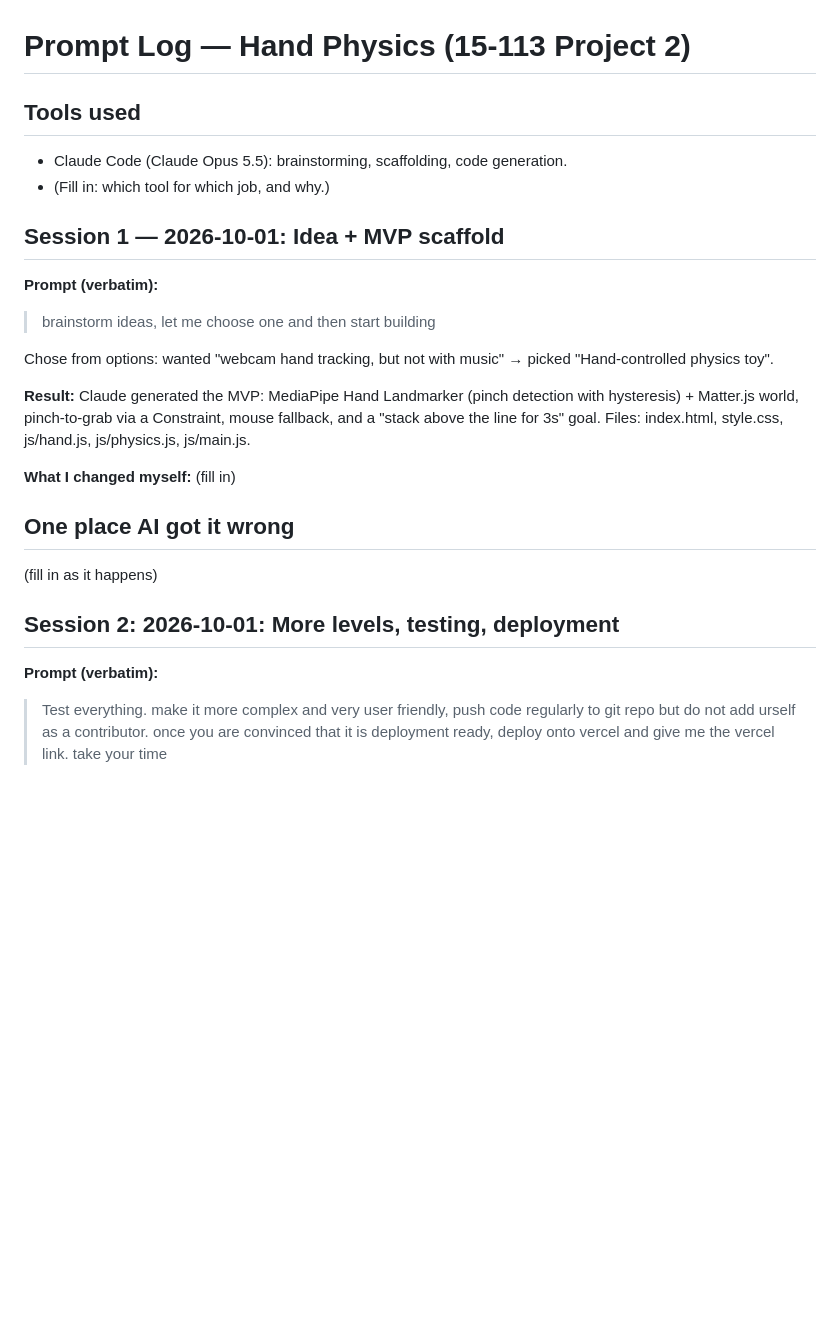
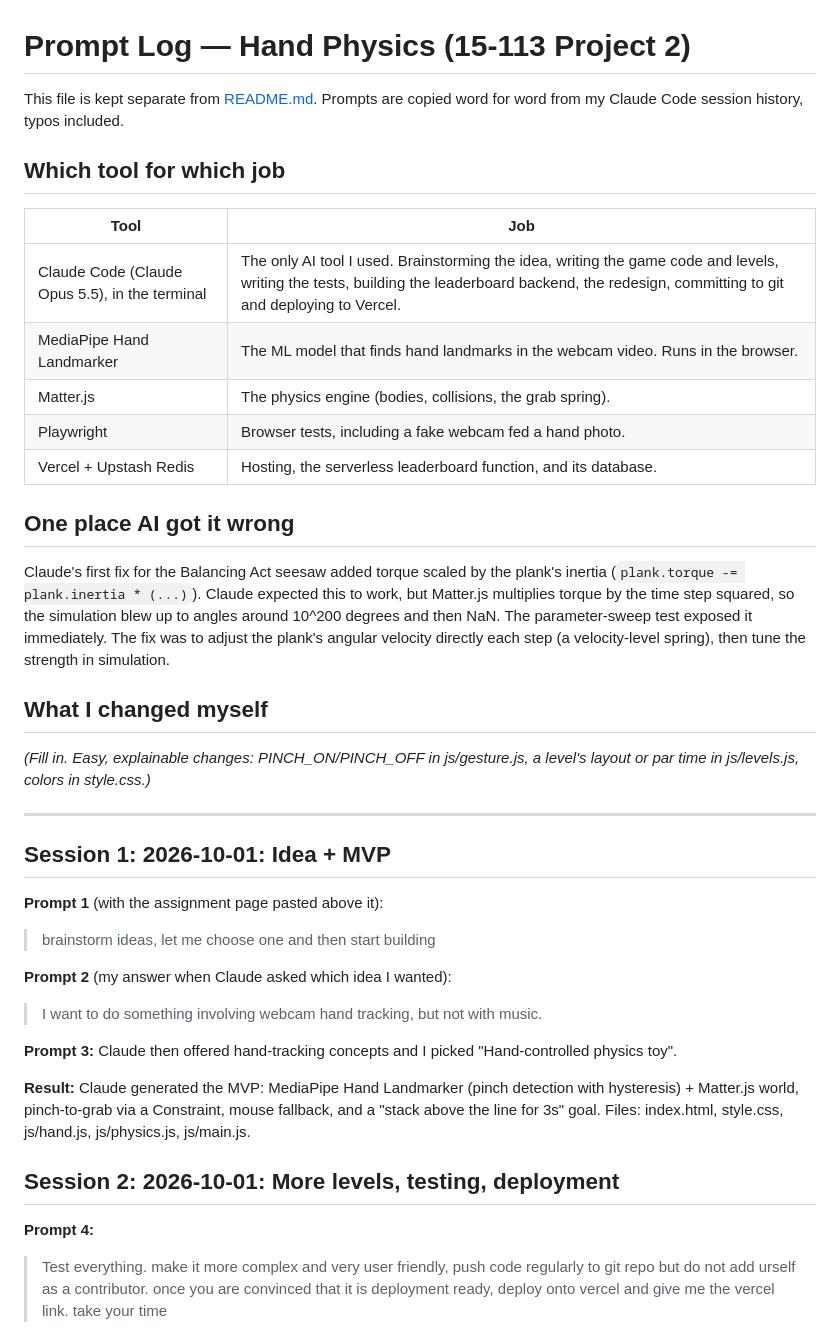
Before and after one commit to rkottomt/hand-physics, a Markdown page: prompt_log.md, the part around one of its changes. GitHub-like rendering; blank space fills up the shorter version.

Commit message:
Prompt log: add tool table, number the real prompts, merge duplicate sections

```diff
--- a/prompt_log.md
+++ b/prompt_log.md
@@ -1,26 +1,39 @@
 # Prompt Log — Hand Physics (15-113 Project 2)
 
-## Tools used
-- Claude Code (Claude Opus 5.5): brainstorming, scaffolding, code generation.
-- (Fill in: which tool for which job, and why.)
+This file is kept separate from [README.md](README.md). Prompts are copied word for word from my Claude Code session history, typos included.
 
-## Session 1 — 2026-10-01: Idea + MVP scaffold
-**Prompt (verbatim):**
+## Which tool for which job
+| Tool | Job |
+|---|---|
+| Claude Code (Claude Opus 5.5), in the terminal | The only AI tool I used. Brainstorming the idea, writing the game code and levels, writing the tests, building the leaderboard backend, the redesign, committing to git and deploying to Vercel. |
+| MediaPipe Hand Landmarker | The ML model that finds hand landmarks in the webcam video. Runs in the browser. |
+| Matter.js | The physics engine (bodies, collisions, the grab spring). |
+| Playwright | Browser tests, including a fake webcam fed a hand photo. |
+| Vercel + Upstash Redis | Hosting, the serverless leaderboard function, and its database. |
+
+## One place AI got it wrong
+Claude's first fix for the Balancing Act seesaw added torque scaled by the plank's inertia (`plank.torque -= plank.inertia * (...)`). Claude expected this to work, but Matter.js multiplies torque by the time step squared, so the simulation blew up to angles around 10^200 degrees and then NaN. The parameter-sweep test exposed it immediately. The fix was to adjust the plank's angular velocity directly each step (a velocity-level spring), then tune the strength in simulation.
+
+## What I changed myself
+_(Fill in. Easy, explainable changes: PINCH_ON/PINCH_OFF in js/gesture.js, a level's layout or par time in js/levels.js, colors in style.css.)_
+
+---
+
+## Session 1: 2026-10-01: Idea + MVP
+**Prompt 1** (with the assignment page pasted above it):
 > brainstorm ideas, let me choose one and then start building
 
-Chose from options: wanted "webcam hand tracking, but not with music" → picked "Hand-controlled physics toy".
+**Prompt 2** (my answer when Claude asked which idea I wanted):
+> I want to do something involving webcam hand tracking, but not with music.
+
+**Prompt 3:** Claude then offered hand-tracking concepts and I picked "Hand-controlled physics toy".
 
 **Result:** Claude generated the MVP: MediaPipe Hand Landmarker (pinch detection with hysteresis) + Matter.js world,
 pinch-to-grab via a Constraint, mouse fallback, and a "stack above the line for 3s" goal.
 Files: index.html, style.css, js/hand.js, js/physics.js, js/main.js.
 
-**What I changed myself:** (fill in)
-
-## One place AI got it wrong
-(fill in as it happens)
-
 ## Session 2: 2026-10-01: More levels, testing, deployment
-**Prompt (verbatim):**
+**Prompt 4:**
 > Test everything. make it more complex and very user friendly, push code regularly to git repo but do not add urself as a contributor. once you are convinced that it is deployment ready, deploy onto vercel and give me the vercel link. take your time
 
 **What Claude did:**
```
Also changed, not shown: other parts of prompt_log.md (+3 -12 lines).
